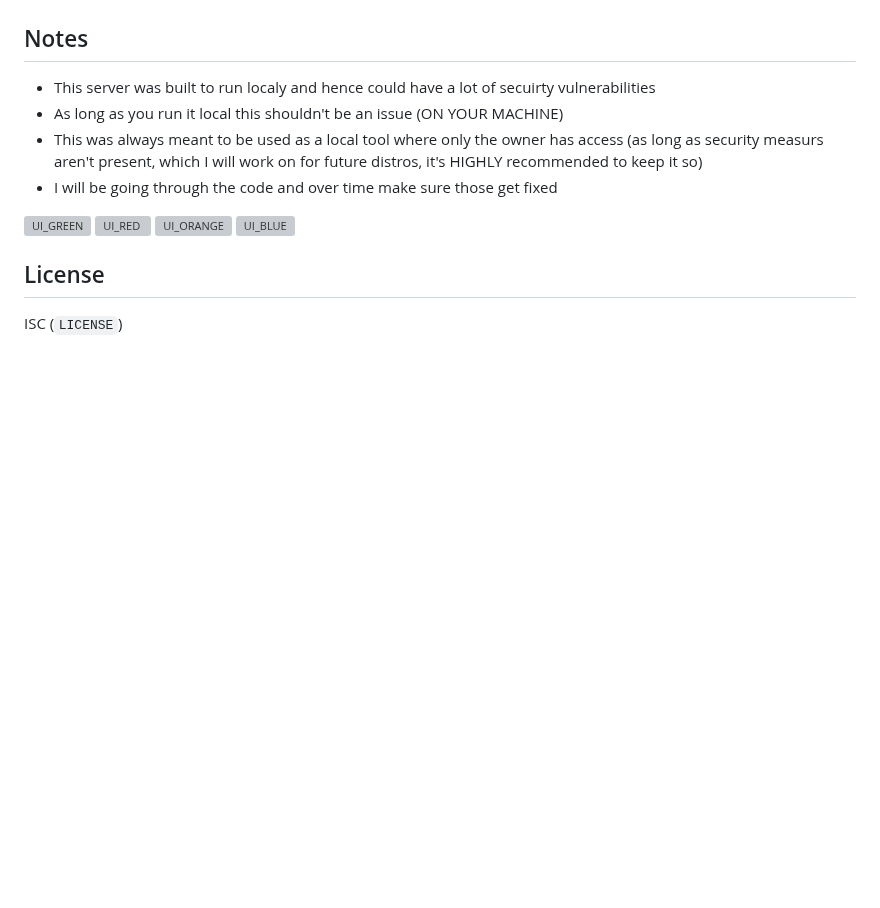
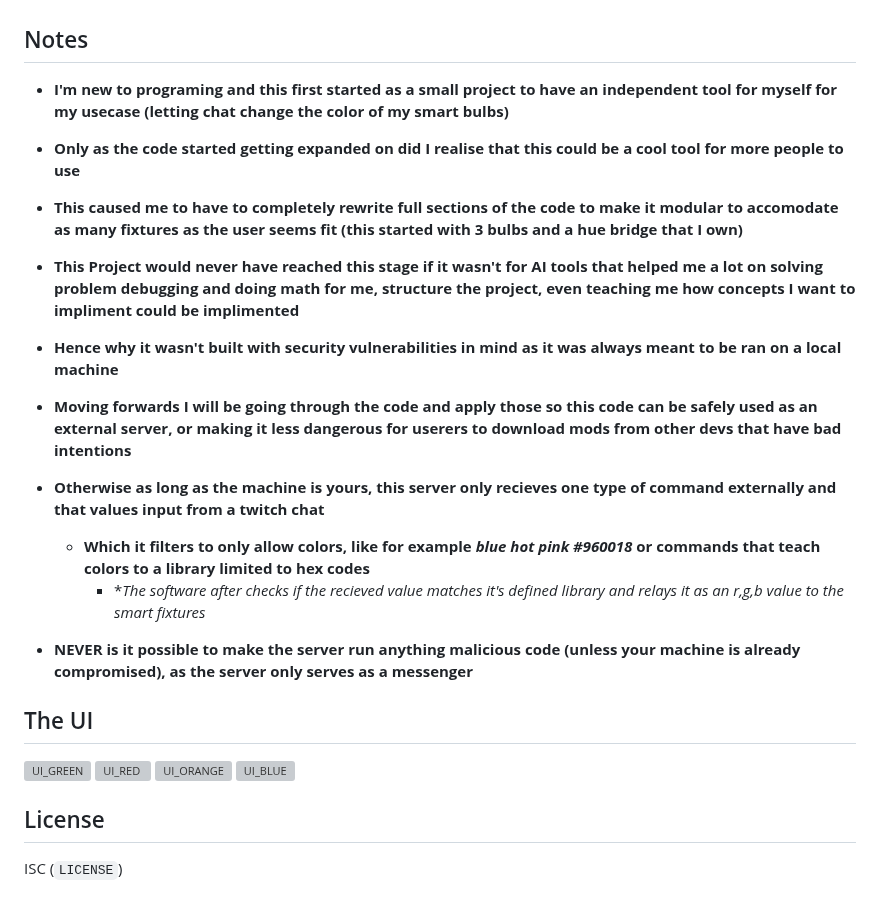
Before and after one commit to NameSRoby/ravelink-bridge, a Markdown page: README.md, the part around the change. GitHub-like rendering; blank space fills up the shorter version; grey boxes are pictures that could not be loaded.

Commit message:
Update README with project background and security notes
Added personal notes about the project's origin and future security improvements.

```diff
--- a/README.md
+++ b/README.md
@@ -434,10 +434,20 @@ Output:
 - Launch checklist: `docs/LAUNCH_CHECKLIST.md`
 - Third-party notices: `THIRD_PARTY_NOTICES.md`
 ## Notes
- - This server was built to run localy and hence could have a lot of secuirty vulnerabilities
- - As long as you run it local this shouldn't be an issue (ON YOUR MACHINE)
- - This was always meant to be used as a local tool where only the owner has access (as long as security measurs aren't present, which I will work on for future distros, it's HIGHLY recommended to keep it so)
- - I will be going through the code and over time make sure those get fixed
+
+ - **I'm new to programing and this first started as a small project to have an independent tool for myself for my usecase (letting chat change the color of my smart bulbs)**
+ - **Only as the code started getting expanded on did I realise that this could be a cool tool for more people to use**
+ - **This caused me to have to completely rewrite full sections of the code to make it modular to accomodate as many fixtures as the user seems fit (this started with 3 bulbs and a hue bridge that I own)**
+ - **This Project would never have reached this stage if it wasn't for AI tools that helped me a lot on solving problem debugging and doing math for me, structure the project, even teaching me how concepts I want to impliment could be implimented**
+
+ - **Hence why it wasn't built with security vulnerabilities in mind as it was always meant to be ran on a local machine**
+ - **Moving forwards I will be going through the code and apply those so this code can be safely used as an external server, or making it less dangerous for userers to download mods from other devs that have bad intentions**
+ - **Otherwise as long as the machine is yours, this server only recieves one type of command externally and that values input from a twitch chat**
+    - **Which it filters to only allow colors, like for example *blue* *hot pink* *#960018* or commands that teach colors to a library limited to hex codes**
+      - **The software after checks if the recieved value matches it's defined library and relays it as an r,g,b value to the smart fixtures*
+ - **NEVER is it possible to make the server run anything malicious code (unless your machine is already compromised), as the server only serves as a messenger**
+
+ ## The UI
 <img alt="UI_GREEN" src="https://github.com/user-attachments/assets/34c965f8-5262-466d-b217-d87084f568ec" height="702" />
 <img alt="UI_RED" src="https://github.com/user-attachments/assets/10122b60-abf7-4538-ae80-b84a3a55b5ae" height="702" />
 <img alt="UI_ORANGE" src="https://github.com/user-attachments/assets/152771b7-d5aa-44ca-b483-94155f306523" height="702" />
```
